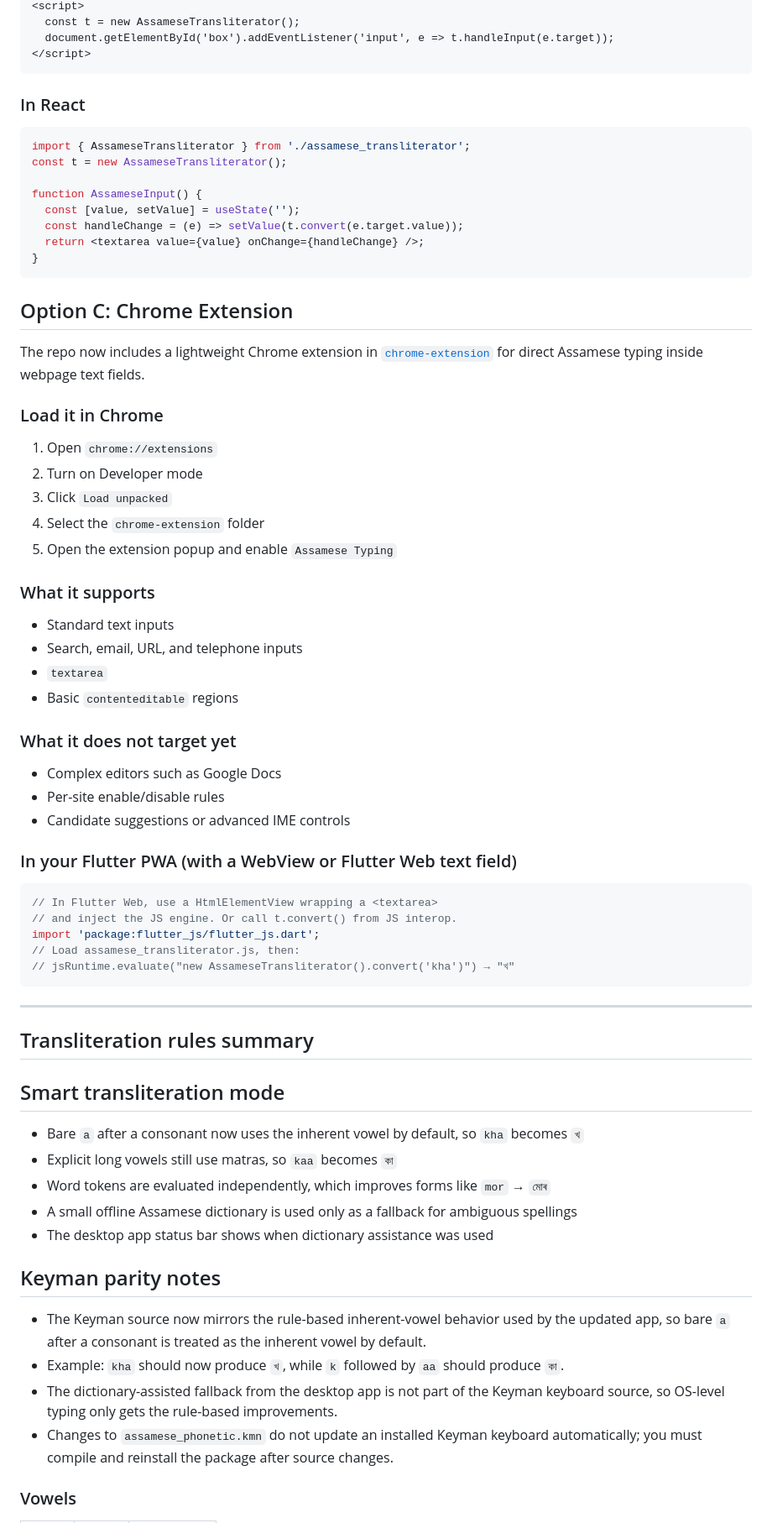
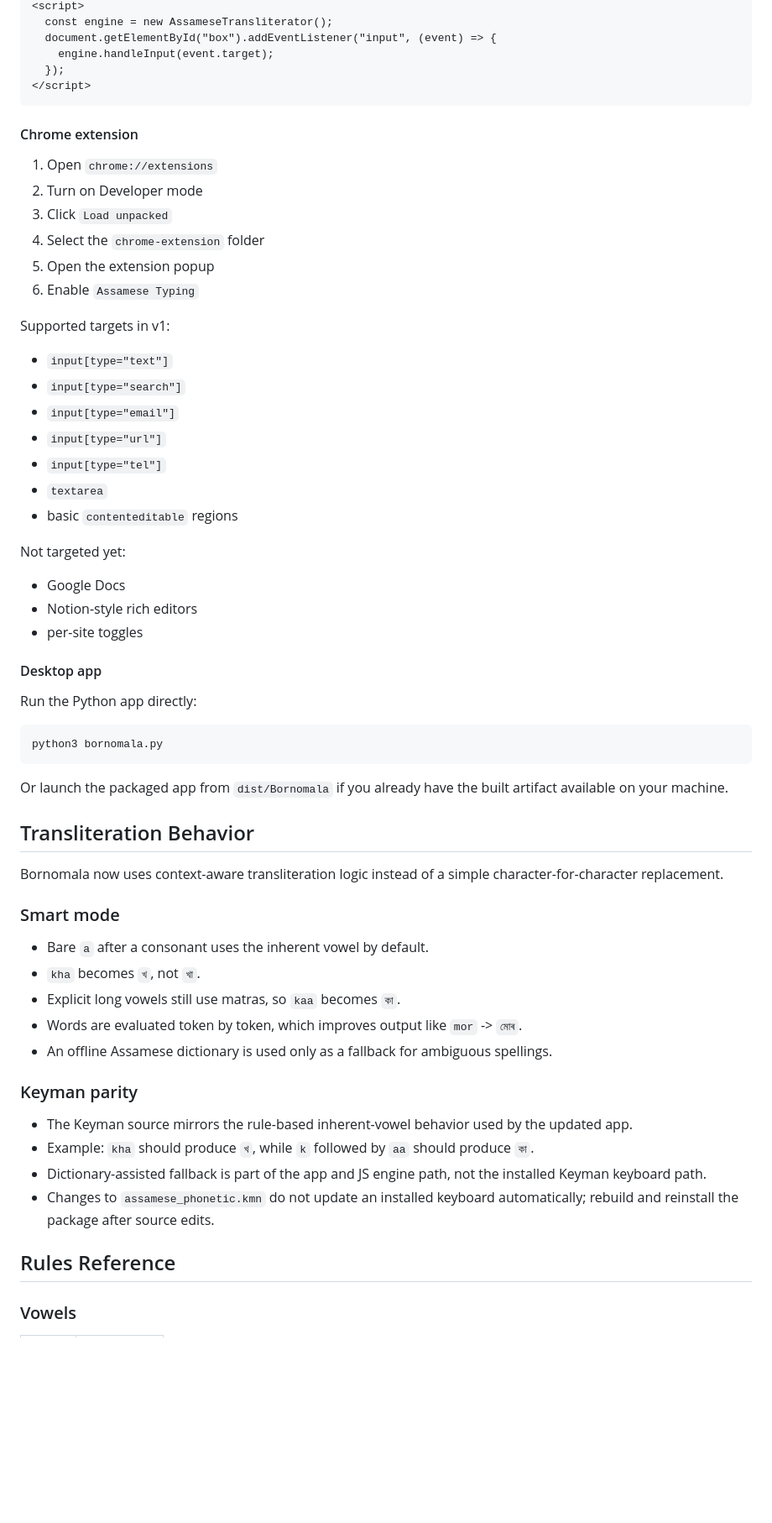
Before and after one commit to Prabaaal/Bornomala, a Markdown page: README_assamese_keyboard.md, the part around one of its changes. Shown at 84% size. Rendered like a GitHub page; blank space fills up the shorter version.

Commit message:
docs: rewrite README as developer setup guide

````diff
--- a/README_assamese_keyboard.md
+++ b/README_assamese_keyboard.md
@@ -46,69 +63,65 @@ Use `assamese_transliterator.js` for any web-based input.
 <script>
-  const t = new AssameseTransliterator();
-  document.getElementById('box').addEventListener('input', e => t.handleInput(e.target));
+  const engine = new AssameseTransliterator();
+  document.getElementById("box").addEventListener("input", (event) => {
+    engine.handleInput(event.target);
+  });
 </script>
 ```
 
-### In React
-```jsx
-import { AssameseTransliterator } from './assamese_transliterator';
-const t = new AssameseTransliterator();
+#### Chrome extension
 
-function AssameseInput() {
-  const [value, setValue] = useState('');
-  const handleChange = (e) => setValue(t.convert(e.target.value));
-  return <textarea value={value} onChange={handleChange} />;
-}
-```
-
-## Option C: Chrome Extension
-
-The repo now includes a lightweight Chrome extension in [`chrome-extension`](/Users/prabalgogoi/Assamese%20Keyboard/Bornomala/chrome-extension) for direct Assamese typing inside webpage text fields.
-
-### Load it in Chrome
 1. Open `chrome://extensions`
 2. Turn on Developer mode
 3. Click `Load unpacked`
 4. Select the `chrome-extension` folder
-5. Open the extension popup and enable `Assamese Typing`
+5. Open the extension popup
+6. Enable `Assamese Typing`
 
-### What it supports
-- Standard text inputs
-- Search, email, URL, and telephone inputs
+Supported targets in v1:
+
+- `input[type="text"]`
+- `input[type="search"]`
+- `input[type="email"]`
+- `input[type="url"]`
+- `input[type="tel"]`
 - `textarea`
-- Basic `contenteditable` regions
+- basic `contenteditable` regions
 
-### What it does not target yet
-- Complex editors such as Google Docs
-- Per-site enable/disable rules
-- Candidate suggestions or advanced IME controls
+Not targeted yet:
 
-### In your Flutter PWA (with a WebView or Flutter Web text field)
-```dart
-// In Flutter Web, use a HtmlElementView wrapping a <textarea>
-// and inject the JS engine. Or call t.convert() from JS interop.
-import 'package:flutter_js/flutter_js.dart';
-// Load assamese_transliterator.js, then:
-// jsRuntime.evaluate("new AssameseTransliterator().convert('kha')") → "খ"
+- Google Docs
+- Notion-style rich editors
+- per-site toggles
+
+#### Desktop app
+
+Run the Python app directly:
+
+```bash
+python3 bornomala.py
 ```
 
----
+Or launch the packaged app from `dist/Bornomala` if you already have the built artifact available on your machine.
 
-## Transliteration rules summary
+## Transliteration Behavior
 
-## Smart transliteration mode
+Bornomala now uses context-aware transliteration logic instead of a simple character-for-character replacement.
 
-- Bare `a` after a consonant now uses the inherent vowel by default, so `kha` becomes `খ`
-- Explicit long vowels still use matras, so `kaa` becomes `কা`
-- Word tokens are evaluated independently, which improves forms like `mor` → `মোৰ`
-- A small offline Assamese dictionary is used only as a fallback for ambiguous spellings
-- The desktop app status bar shows when dictionary assistance was used
+### Smart mode
 
-## Keyman parity notes
+- Bare `a` after a consonant uses the inherent vowel by default.
+- `kha` becomes `খ`, not `খা`.
+- Explicit long vowels still use matras, so `kaa` becomes `কা`.
+- Words are evaluated token by token, which improves output like `mor` -> `মোৰ`.
+- An offline Assamese dictionary is used only as a fallback for ambiguous spellings.
 
-- The Keyman source now mirrors the rule-based inherent-vowel behavior used by the updated app, so bare `a` after a consonant is treated as the inherent vowel by default.
-- Example: `kha` should now produce `খ`, while `k` followed by `aa` should produce `কা`.
-- The dictionary-assisted fallback from the desktop app is not part of the Keyman keyboard source, so OS-level typing only gets the rule-based improvements.
-- Changes to `assamese_phonetic.kmn` do not update an installed Keyman keyboard automatically; you must compile and reinstall the package after source changes.
+### Keyman parity
+
+- The Keyman source mirrors the rule-based inherent-vowel behavior used by the updated app.
+- Example: `kha` should produce `খ`, while `k` followed by `aa` should produce `কা`.
+- Dictionary-assisted fallback is part of the app and JS engine path, not the installed Keyman keyboard path.
+- Changes to `assamese_phonetic.kmn` do not update an installed keyboard automatically; rebuild and reinstall the package after source edits.
+
+## Rules Reference
 
 ### Vowels
````
Also changed, not shown: other parts of README_assamese_keyboard.md (+120 -68 lines).
